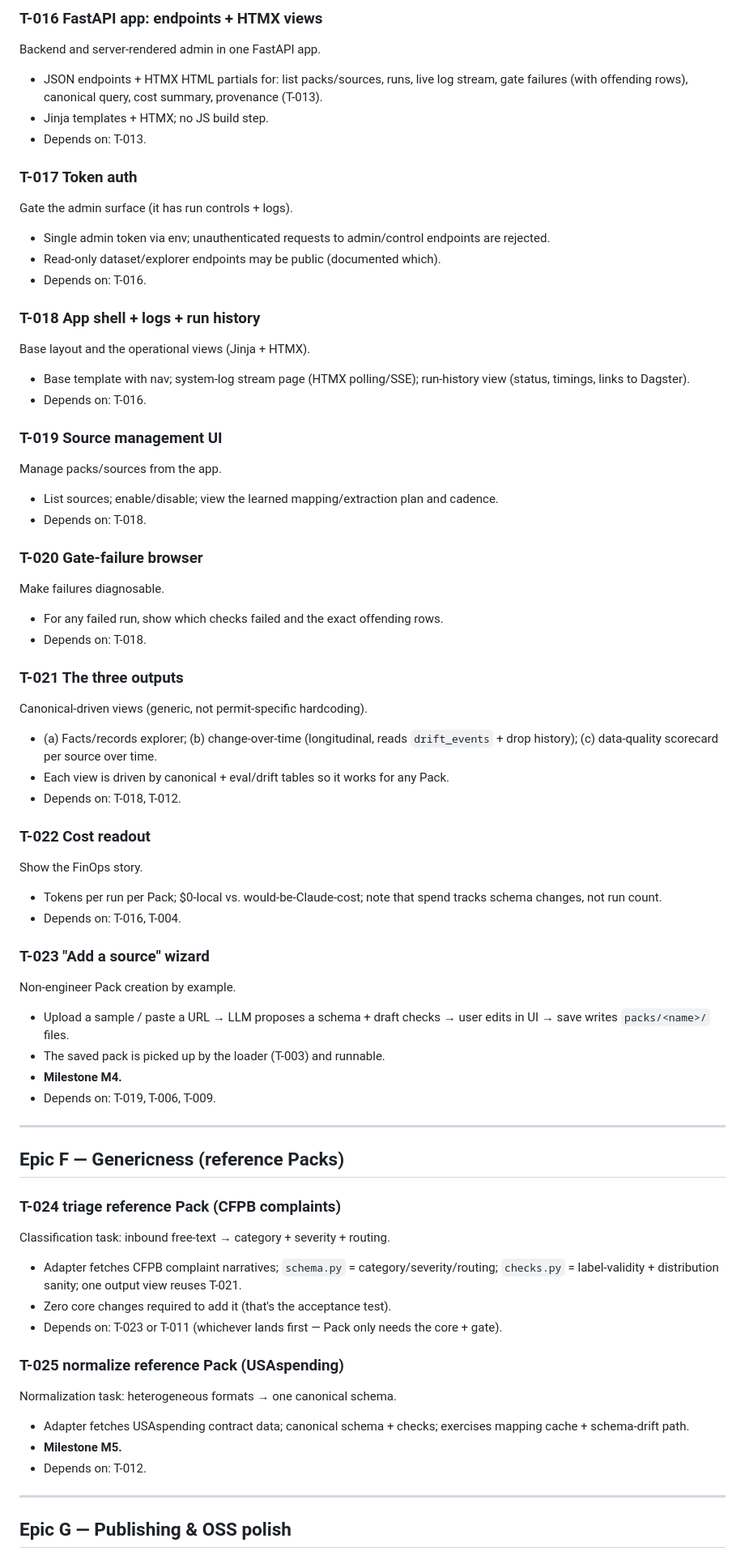
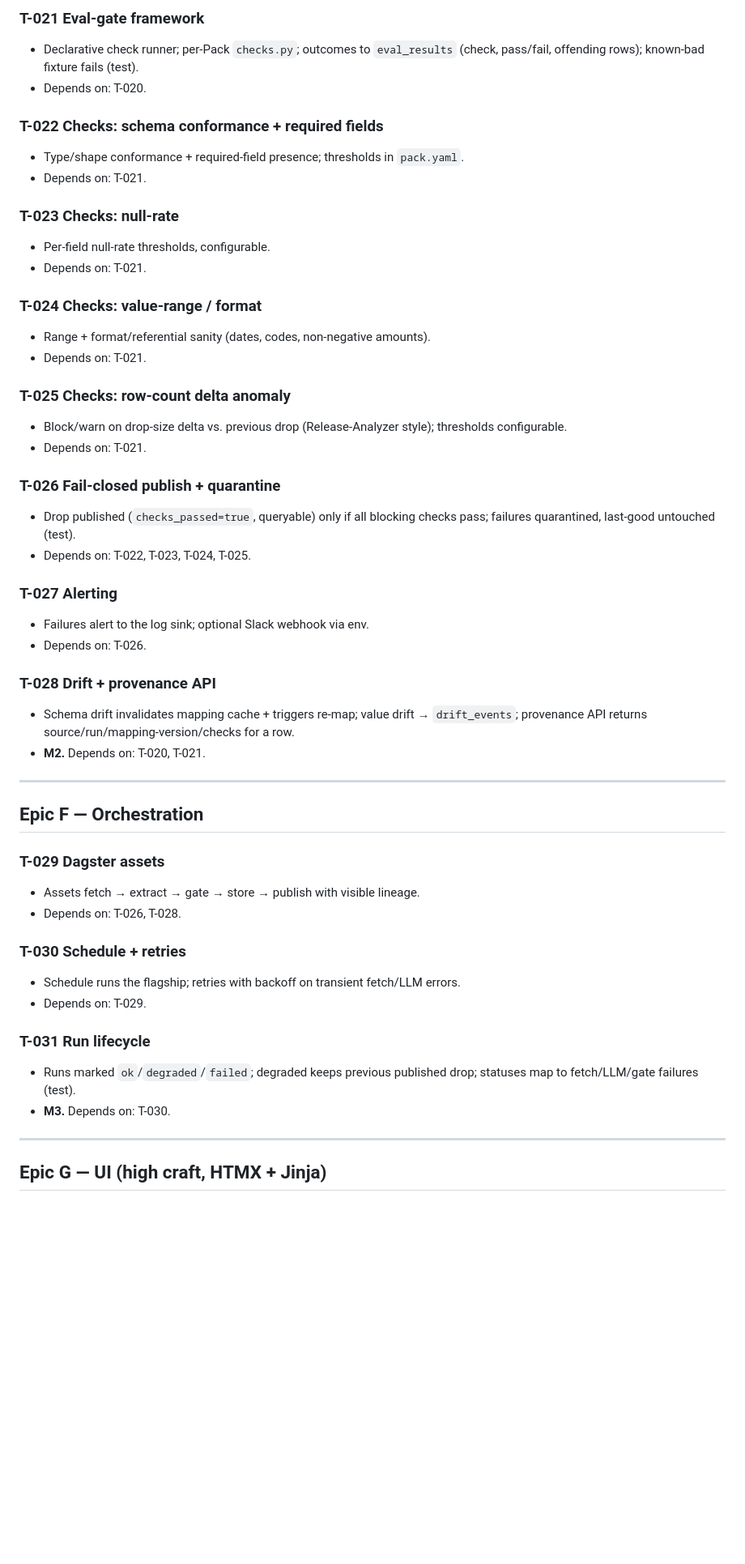
Before and after one commit to xbt-a4224j/enterprise_data_refinery, a Markdown page: tickets.md, the part around one of its changes. Shown at 81% size. Drawn GitHub-style; blank space fills up the shorter version.

```diff
--- a/tickets.md
+++ b/tickets.md
@@ -135,66 +121,53 @@ Never clobber last-good data on partial failure.
 
-### T-016 FastAPI app: endpoints + HTMX views
-Backend and server-rendered admin in one FastAPI app.
-- JSON endpoints + HTMX HTML partials for: list packs/sources, runs, live log stream, gate failures (with offending rows), canonical query, cost summary, provenance (T-013).
-- Jinja templates + HTMX; no JS build step.
-- Depends on: T-013.
+### T-021 Eval-gate framework
+- Declarative check runner; per-Pack `checks.py`; outcomes to `eval_results` (check, pass/fail, offending rows); known-bad fixture fails (test).
+- Depends on: T-020.
 
-### T-017 Token auth
-Gate the admin surface (it has run controls + logs).
-- Single admin token via env; unauthenticated requests to admin/control endpoints are rejected.
-- Read-only dataset/explorer endpoints may be public (documented which).
-- Depends on: T-016.
+### T-022 Checks: schema conformance + required fields
+- Type/shape conformance + required-field presence; thresholds in `pack.yaml`.
+- Depends on: T-021.
 
-### T-018 App shell + logs + run history
-Base layout and the operational views (Jinja + HTMX).
-- Base template with nav; system-log stream page (HTMX polling/SSE); run-history view (status, timings, links to Dagster).
-- Depends on: T-016.
+### T-023 Checks: null-rate
+- Per-field null-rate thresholds, configurable.
+- Depends on: T-021.
 
-### T-019 Source management UI
-Manage packs/sources from the app.
-- List sources; enable/disable; view the learned mapping/extraction plan and cadence.
-- Depends on: T-018.
+### T-024 Checks: value-range / format
+- Range + format/referential sanity (dates, codes, non-negative amounts).
+- Depends on: T-021.
 
-### T-020 Gate-failure browser
-Make failures diagnosable.
-- For any failed run, show which checks failed and the exact offending rows.
-- Depends on: T-018.
+### T-025 Checks: row-count delta anomaly
+- Block/warn on drop-size delta vs. previous drop (Release-Analyzer style); thresholds configurable.
+- Depends on: T-021.
 
-### T-021 The three outputs
-Canonical-driven views (generic, not permit-specific hardcoding).
-- (a) Facts/records explorer; (b) change-over-time (longitudinal, reads `drift_events` + drop history); (c) data-quality scorecard per source over time.
-- Each view is driven by canonical + eval/drift tables so it works for any Pack.
-- Depends on: T-018, T-012.
+### T-026 Fail-closed publish + quarantine
+- Drop published (`checks_passed=true`, queryable) only if all blocking checks pass; failures quarantined, last-good untouched (test).
+- Depends on: T-022, T-023, T-024, T-025.
 
-### T-022 Cost readout
-Show the FinOps story.
-- Tokens per run per Pack; $0-local vs. would-be-Claude-cost; note that spend tracks schema changes, not run count.
-- Depends on: T-016, T-004.
+### T-027 Alerting
+- Failures alert to the log sink; optional Slack webhook via env.
+- Depends on: T-026.
 
-### T-023 "Add a source" wizard
-Non-engineer Pack creation by example.
-- Upload a sample / paste a URL → LLM proposes a schema + draft checks → user edits in UI → save writes `packs/<name>/` files.
-- The saved pack is picked up by the loader (T-003) and runnable.
-- **Milestone M4.**
-- Depends on: T-019, T-006, T-009.
+### T-028 Drift + provenance API
+- Schema drift invalidates mapping cache + triggers re-map; value drift → `drift_events`; provenance API returns source/run/mapping-version/checks for a row.
+- **M2.** Depends on: T-020, T-021.
 
 ---
 
-## Epic F — Genericness (reference Packs)
+## Epic F — Orchestration
 
-### T-024 triage reference Pack (CFPB complaints)
-Classification task: inbound free-text → category + severity + routing.
-- Adapter fetches CFPB complaint narratives; `schema.py` = category/severity/routing; `checks.py` = label-validity + distribution sanity; one output view reuses T-021.
-- Zero core changes required to add it (that's the acceptance test).
-- Depends on: T-023 or T-011 (whichever lands first — Pack only needs the core + gate).
+### T-029 Dagster assets
+- Assets fetch → extract → gate → store → publish with visible lineage.
+- Depends on: T-026, T-028.
 
-### T-025 normalize reference Pack (USAspending)
-Normalization task: heterogeneous formats → one canonical schema.
-- Adapter fetches USAspending contract data; canonical schema + checks; exercises mapping cache + schema-drift path.
-- **Milestone M5.**
-- Depends on: T-012.
+### T-030 Schedule + retries
+- Schedule runs the flagship; retries with backoff on transient fetch/LLM errors.
+- Depends on: T-029.
+
+### T-031 Run lifecycle
+- Runs marked `ok`/`degraded`/`failed`; degraded keeps previous published drop; statuses map to fetch/LLM/gate failures (test).
+- **M3.** Depends on: T-030.
 
 ---
 
-## Epic G — Publishing & OSS polish
+## Epic G — UI (high craft, HTMX + Jinja)
 
```
Also changed, not shown: other parts of tickets.md (+165 -117 lines).
